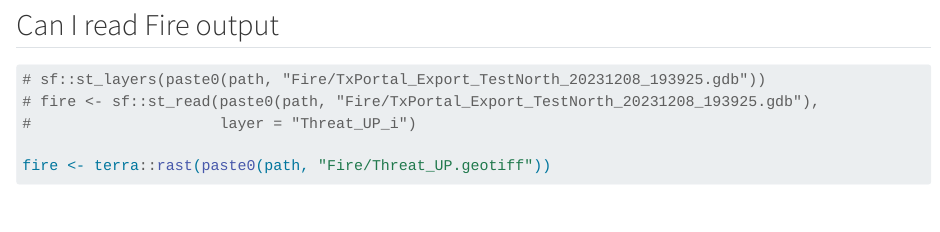
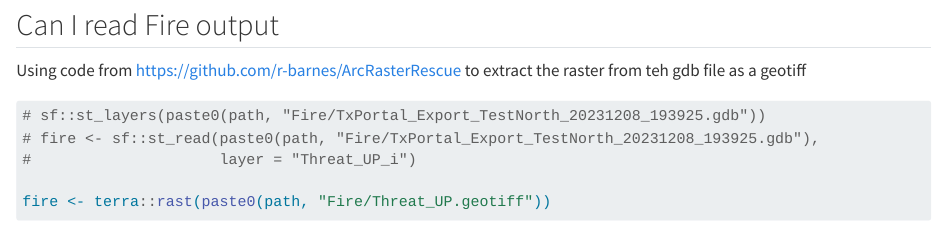
Before and after one commit to alankjackson/TexasDioceseCreationCare, a Quarto document (Create_shapefiles.qmd): the page in a window 1100 px wide, from 3280 px down. Rendered offline with R 4.5, knitr and Pandoc in place of Quarto, with nearby package versions; some code elsewhere in the file could not run offline.

Commit message:
add documentation for gdb to geotiff conversion

````diff
--- a/Create_shapefiles.qmd
+++ b/Create_shapefiles.qmd
@@ -112,6 +112,9 @@ for (i in 1:14) {
 
 ## Can I read Fire output
 
+Using code from https://github.com/r-barnes/ArcRasterRescue to extract the raster
+from teh gdb file as a geotiff
+
 ```{r}
 
 # sf::st_layers(paste0(path, "Fire/TxPortal_Export_TestNorth_20231208_193925.gdb"))
````
